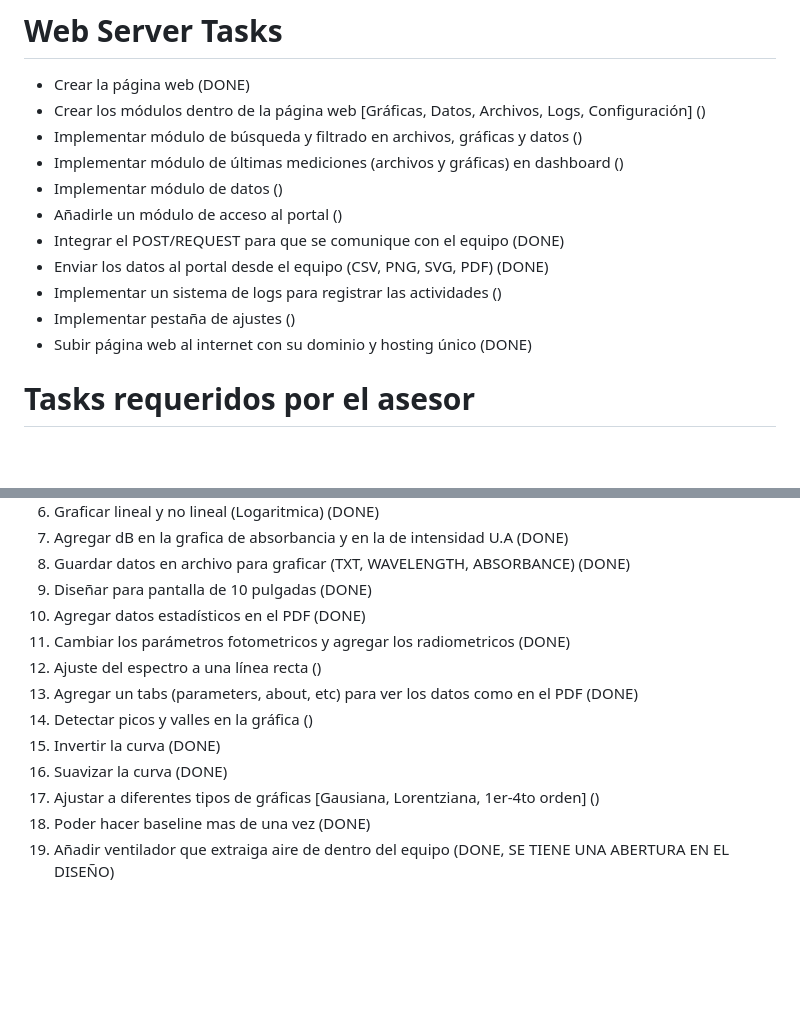
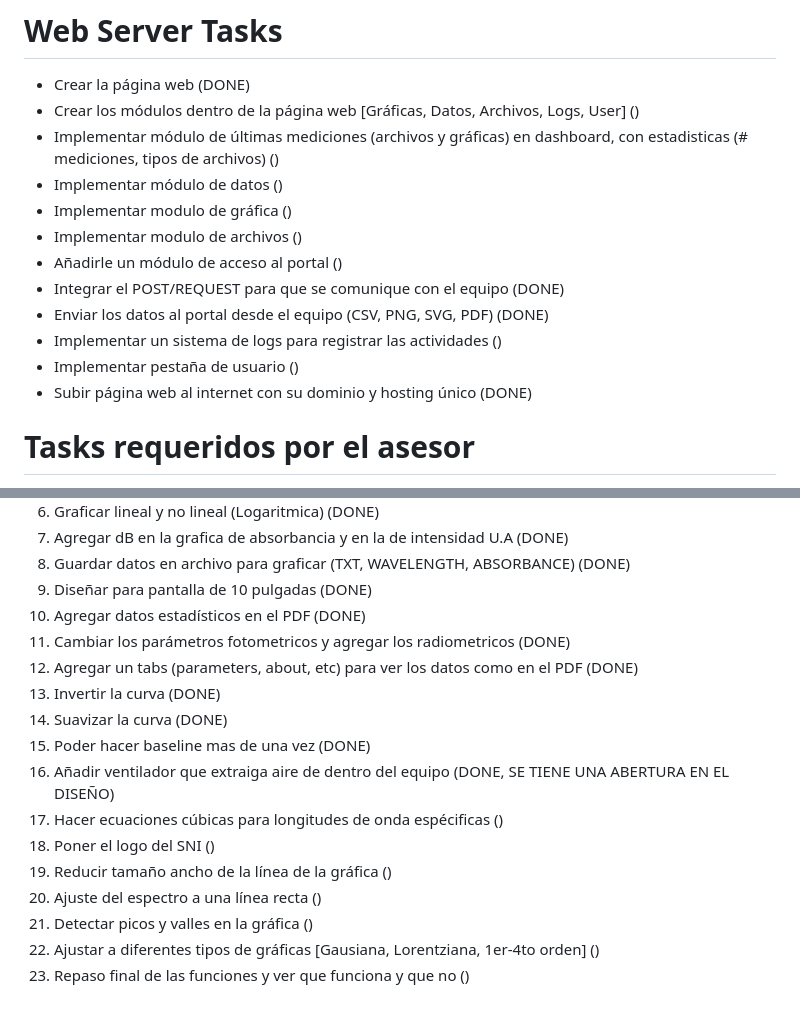
Before and after one commit to jorgeeldis/EspectrofotometroQT, a Markdown page: OBJECTIVES.md, 2 parts joined by grey strips. Drawn GitHub-style; blank space fills up the shorter version.

```diff
--- a/OBJECTIVES.md
+++ b/OBJECTIVES.md
@@ -18,15 +18,16 @@
 
 # Web Server Tasks
 - Crear la página web (DONE)
-- Crear los módulos dentro de la página web [Gráficas, Datos, Archivos, Logs, Configuración] ()
-- Implementar módulo de búsqueda y filtrado en archivos, gráficas y datos ()
-- Implementar módulo de últimas mediciones (archivos y gráficas) en dashboard ()
+- Crear los módulos dentro de la página web [Gráficas, Datos, Archivos, Logs, User] ()
+- Implementar módulo de últimas mediciones (archivos y gráficas) en dashboard, con estadisticas (# mediciones, tipos de archivos) ()
 - Implementar módulo de datos ()
+- Implementar modulo de gráfica ()
+- Implementar modulo de archivos ()
 - Añadirle un módulo de acceso al portal ()
 - Integrar el POST/REQUEST para que se comunique con el equipo (DONE)
 - Enviar los datos al portal desde el equipo (CSV, PNG, SVG, PDF) (DONE)
 - Implementar un sistema de logs para registrar las actividades ()
-- Implementar pestaña de ajustes ()
+- Implementar pestaña de usuario ()
 - Subir página web al internet con su dominio y hosting único (DONE)
 
 # Tasks requeridos por el asesor
@@ -41,11 +42,15 @@
 9. Diseñar para pantalla de 10 pulgadas (DONE)
 10. Agregar datos estadísticos en el PDF (DONE)
 11. Cambiar los parámetros fotometricos y agregar los radiometricos (DONE)
-12. Ajuste del espectro a una línea recta ()
-13. Agregar un tabs (parameters, about, etc) para ver los datos como en el PDF (DONE)
-14. Detectar picos y valles en la gráfica ()
-15. Invertir la curva (DONE)
-16. Suavizar la curva (DONE)
-17. Ajustar a diferentes tipos de gráficas [Gausiana, Lorentziana, 1er-4to orden] ()
-18. Poder hacer baseline mas de una vez (DONE)
-19. Añadir ventilador que extraiga aire de dentro del equipo (DONE, SE TIENE UNA ABERTURA EN EL DISEÑO)
+12. Agregar un tabs (parameters, about, etc) para ver los datos como en el PDF (DONE)
+13. Invertir la curva (DONE)
+14. Suavizar la curva (DONE)
+15. Poder hacer baseline mas de una vez (DONE)
+16. Añadir ventilador que extraiga aire de dentro del equipo (DONE, SE TIENE UNA ABERTURA EN EL DISEÑO)
+17. Hacer ecuaciones cúbicas para longitudes de onda espécificas ()
+18. Poner el logo del SNI ()
+19. Reducir tamaño ancho de la línea de la gráfica ()
+20. Ajuste del espectro a una línea recta ()
+21. Detectar picos y valles en la gráfica ()
+22. Ajustar a diferentes tipos de gráficas [Gausiana, Lorentziana, 1er-4to orden] ()
+23. Repaso final de las funciones y ver que funciona y que no ()
```
